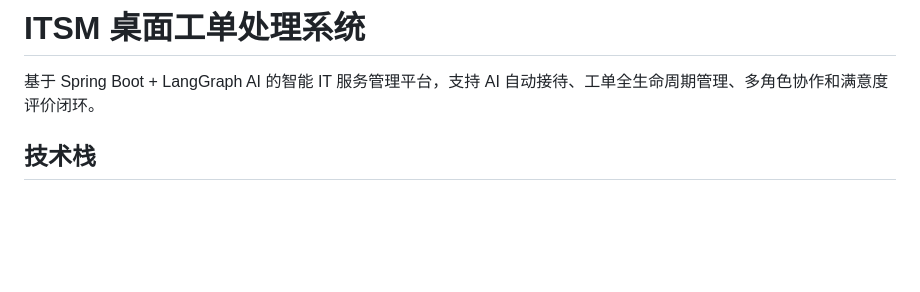
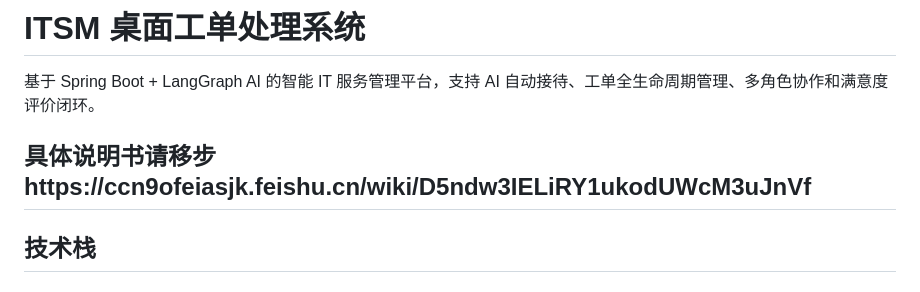
Before and after one commit to cjqza/new-ITSM, a Markdown page: README.md, the part around the change. GitHub-like rendering; blank space fills up the shorter version.

Commit message:
Add specification link to README
Added link to detailed documentation in README.

```diff
--- a/README.md
+++ b/README.md
@@ -1,6 +1,7 @@
 # ITSM 桌面工单处理系统
 
 基于 Spring Boot + LangGraph AI 的智能 IT 服务管理平台，支持 AI 自动接待、工单全生命周期管理、多角色协作和满意度评价闭环。
+## 具体说明书请移步https://ccn9ofeiasjk.feishu.cn/wiki/D5ndw3IELiRY1ukodUWcM3uJnVf
 
 ## 技术栈
 
```
